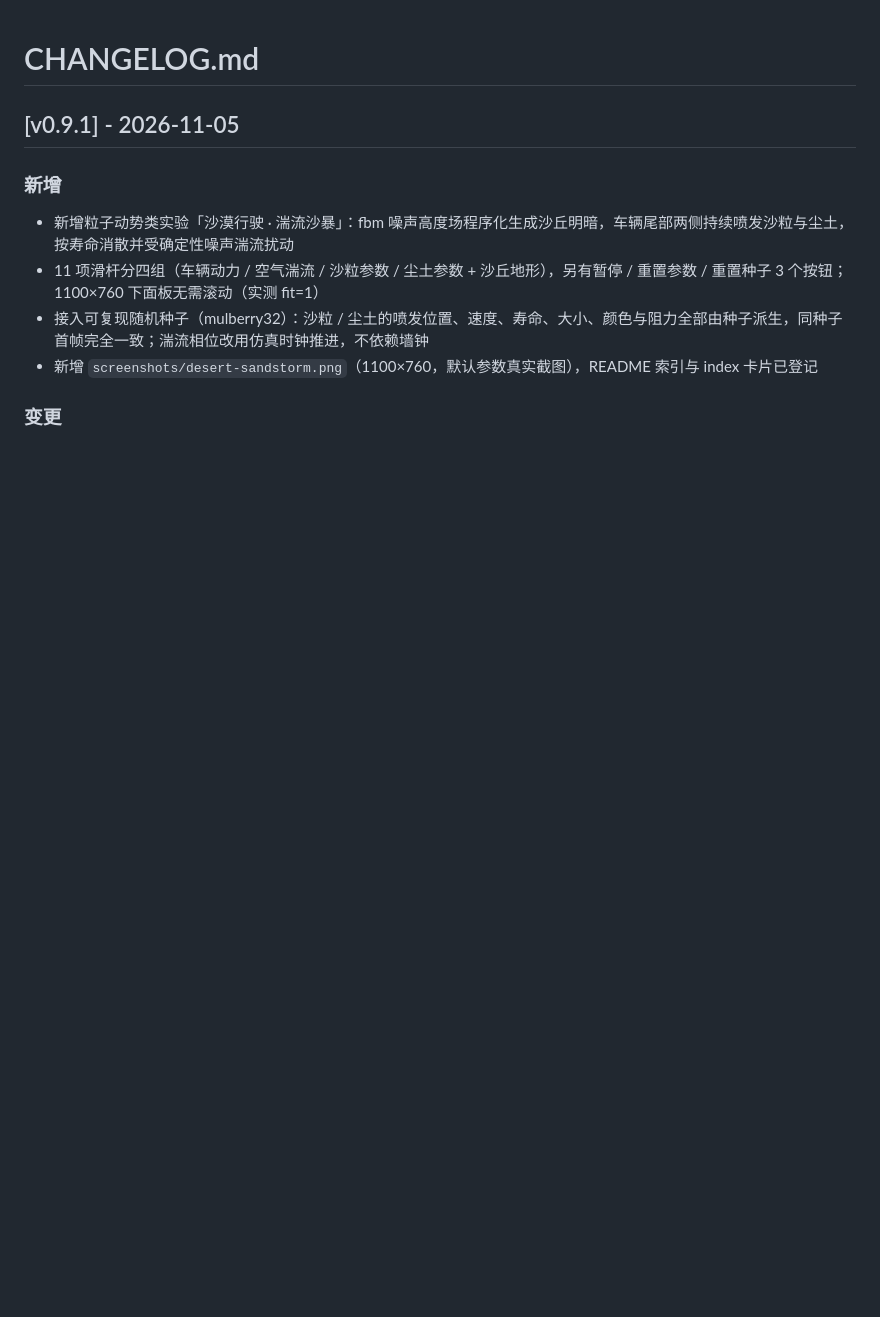
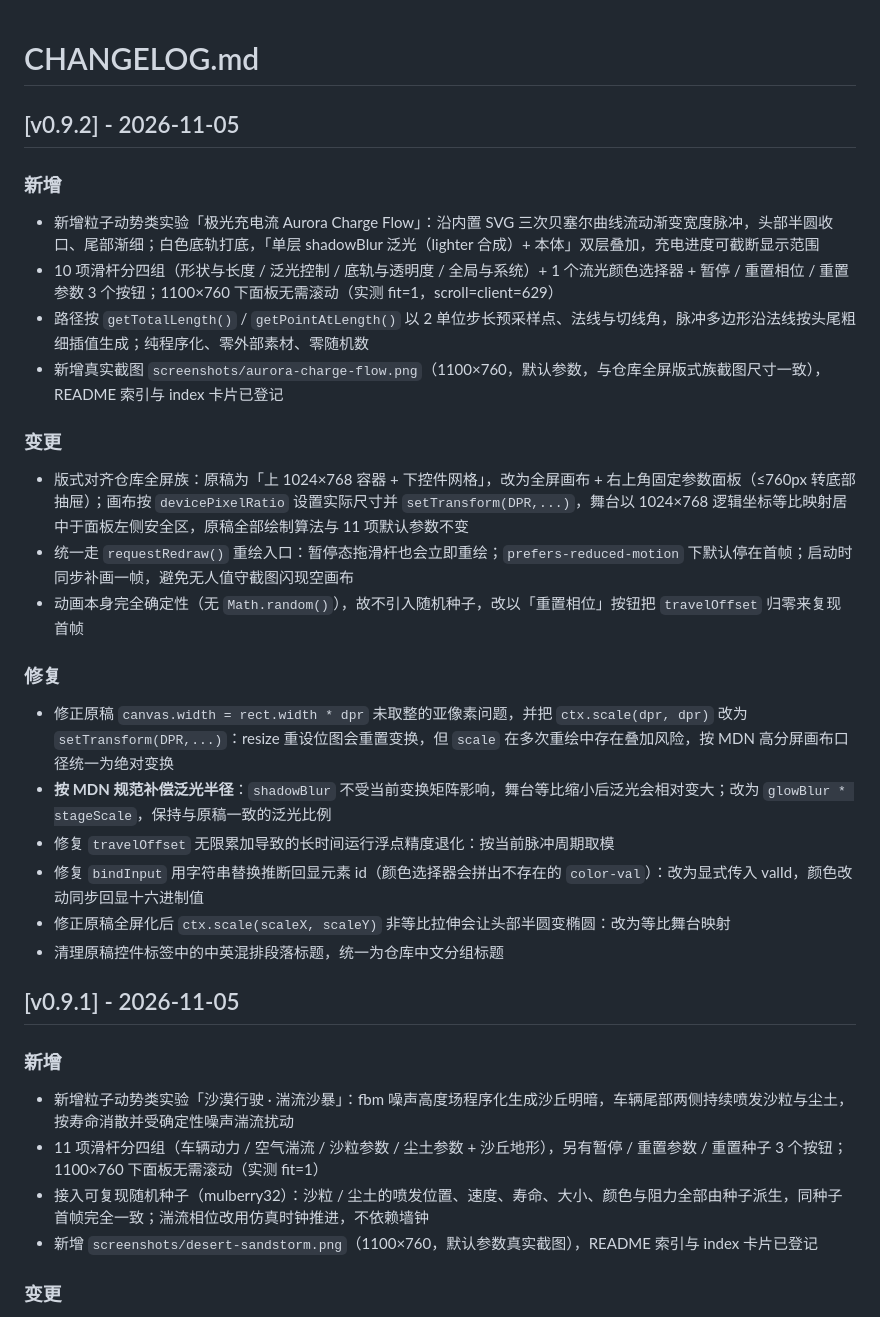
Before and after one commit to Simiely/procedural-drawing-lab, a Markdown page: CHANGELOG.md, the part around the change. GitHub-like rendering; blank space fills up the shorter version.

```diff
--- a/CHANGELOG.md
+++ b/CHANGELOG.md
@@ -1,4 +1,22 @@
 # CHANGELOG.md
+
+## [v0.9.2] - 2026-11-05
+### 新增
+- 新增粒子动势类实验「极光充电流 Aurora Charge Flow」：沿内置 SVG 三次贝塞尔曲线流动渐变宽度脉冲，头部半圆收口、尾部渐细；白色底轨打底，「单层 shadowBlur 泛光（lighter 合成）+ 本体」双层叠加，充电进度可截断显示范围
+- 10 项滑杆分四组（形状与长度 / 泛光控制 / 底轨与透明度 / 全局与系统）+ 1 个流光颜色选择器 + 暂停 / 重置相位 / 重置参数 3 个按钮；1100×760 下面板无需滚动（实测 fit=1，scroll=client=629）
+- 路径按 `getTotalLength()` / `getPointAtLength()` 以 2 单位步长预采样点、法线与切线角，脉冲多边形沿法线按头尾粗细插值生成；纯程序化、零外部素材、零随机数
+- 新增真实截图 `screenshots/aurora-charge-flow.png`（1100×760，默认参数，与仓库全屏版式族截图尺寸一致），README 索引与 index 卡片已登记
+### 变更
+- 版式对齐仓库全屏族：原稿为「上 1024×768 容器 + 下控件网格」，改为全屏画布 + 右上角固定参数面板（≤760px 转底部抽屉）；画布按 `devicePixelRatio` 设置实际尺寸并 `setTransform(DPR,...)`，舞台以 1024×768 逻辑坐标等比映射居中于面板左侧安全区，原稿全部绘制算法与 11 项默认参数不变
+- 统一走 `requestRedraw()` 重绘入口：暂停态拖滑杆也会立即重绘；`prefers-reduced-motion` 下默认停在首帧；启动时同步补画一帧，避免无人值守截图闪现空画布
+- 动画本身完全确定性（无 `Math.random()`），故不引入随机种子，改以「重置相位」按钮把 `travelOffset` 归零来复现首帧
+### 修复
+- 修正原稿 `canvas.width = rect.width * dpr` 未取整的亚像素问题，并把 `ctx.scale(dpr, dpr)` 改为 `setTransform(DPR,...)`：resize 重设位图会重置变换，但 `scale` 在多次重绘中存在叠加风险，按 MDN 高分屏画布口径统一为绝对变换
+- **按 MDN 规范补偿泛光半径**：`shadowBlur` 不受当前变换矩阵影响，舞台等比缩小后泛光会相对变大；改为 `glowBlur * stageScale`，保持与原稿一致的泛光比例
+- 修复 `travelOffset` 无限累加导致的长时间运行浮点精度退化：按当前脉冲周期取模
+- 修复 `bindInput` 用字符串替换推断回显元素 id（颜色选择器会拼出不存在的 `color-val`）：改为显式传入 valId，颜色改动同步回显十六进制值
+- 修正原稿全屏化后 `ctx.scale(scaleX, scaleY)` 非等比拉伸会让头部半圆变椭圆：改为等比舞台映射
+- 清理原稿控件标签中的中英混排段落标题，统一为仓库中文分组标题
 
 ## [v0.9.1] - 2026-11-05
 ### 新增
```
Also changed, not shown: AGENTS.md (+1 -1 lines), README.md (+1 -0 lines), screenshots/aurora-charge-flow.png (added), 2 other files.
